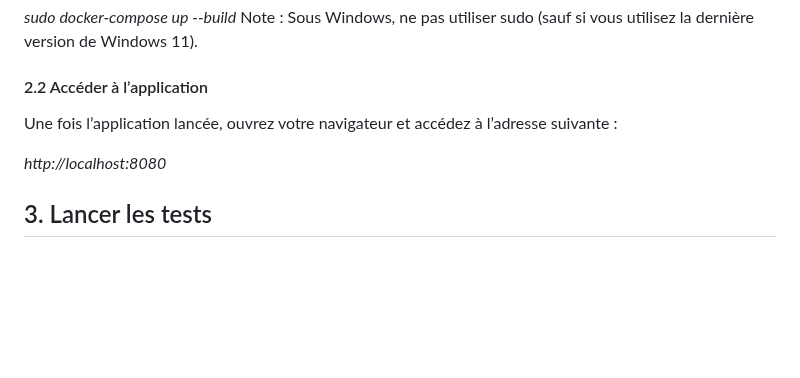
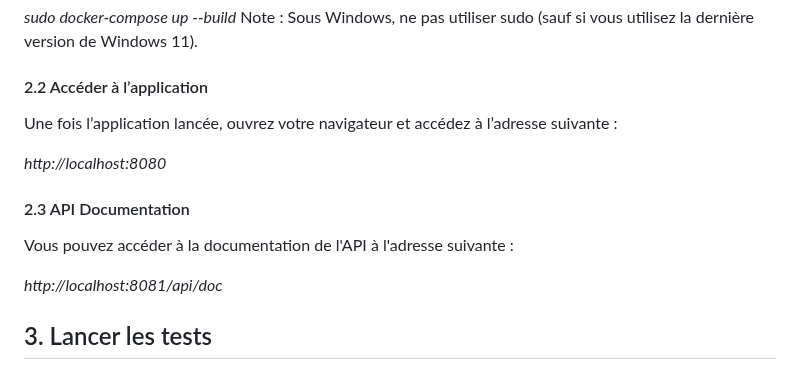
Before and after one commit to emmiebrichet/TesteurLogiciel_Automatisez_des_tests, a Markdown page: README.md, the part around the change. Drawn GitHub-style; blank space fills up the shorter version.

Commit message:
edit readme add api

```diff
--- a/README.md
+++ b/README.md
@@ -42,6 +42,11 @@ Une fois l’application lancée, ouvrez votre navigateur et accédez à l’adr
 
 *http://localhost:8080*
 
+#### 2.3 API Documentation
+Vous pouvez accéder à la documentation de l'API à l'adresse suivante :
+
+*http://localhost:8081/api/doc*
+
 ## 3. Lancer les tests
 ### 3.1 Installer les dépendances
 Avant de pouvoir exécuter les tests, vous devez installer les dépendances du projet. Dans le répertoire du projet, exécutez la commande suivante :
```
